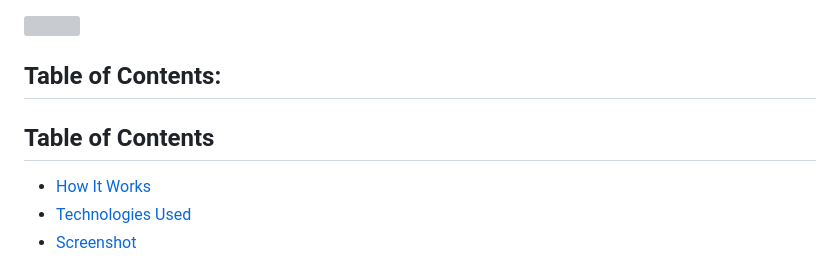
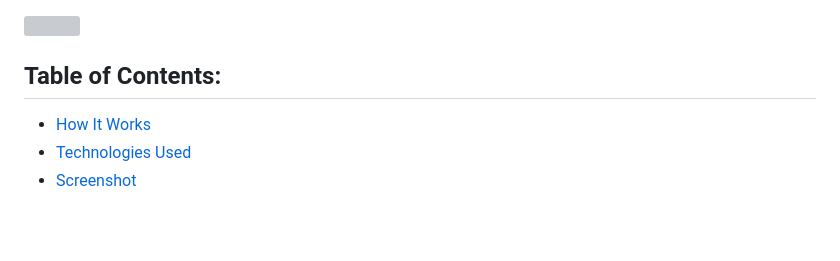
Before and after one commit to Iman-Jama/Weather-App, a Markdown page: README.md, the part around the change. Rendered like a GitHub page; blank space fills up the shorter version; grey boxes are pictures that could not be loaded.

```diff
--- a/README.md
+++ b/README.md
@@ -4,8 +4,6 @@
       <img src="https://img.shields.io/bower/l/css" /></a>
 
 ## Table of Contents:
-
-  ## Table of Contents
 
 - [How It Works](#how-it-works)
 - [Technologies Used](#technologies-used)
```
